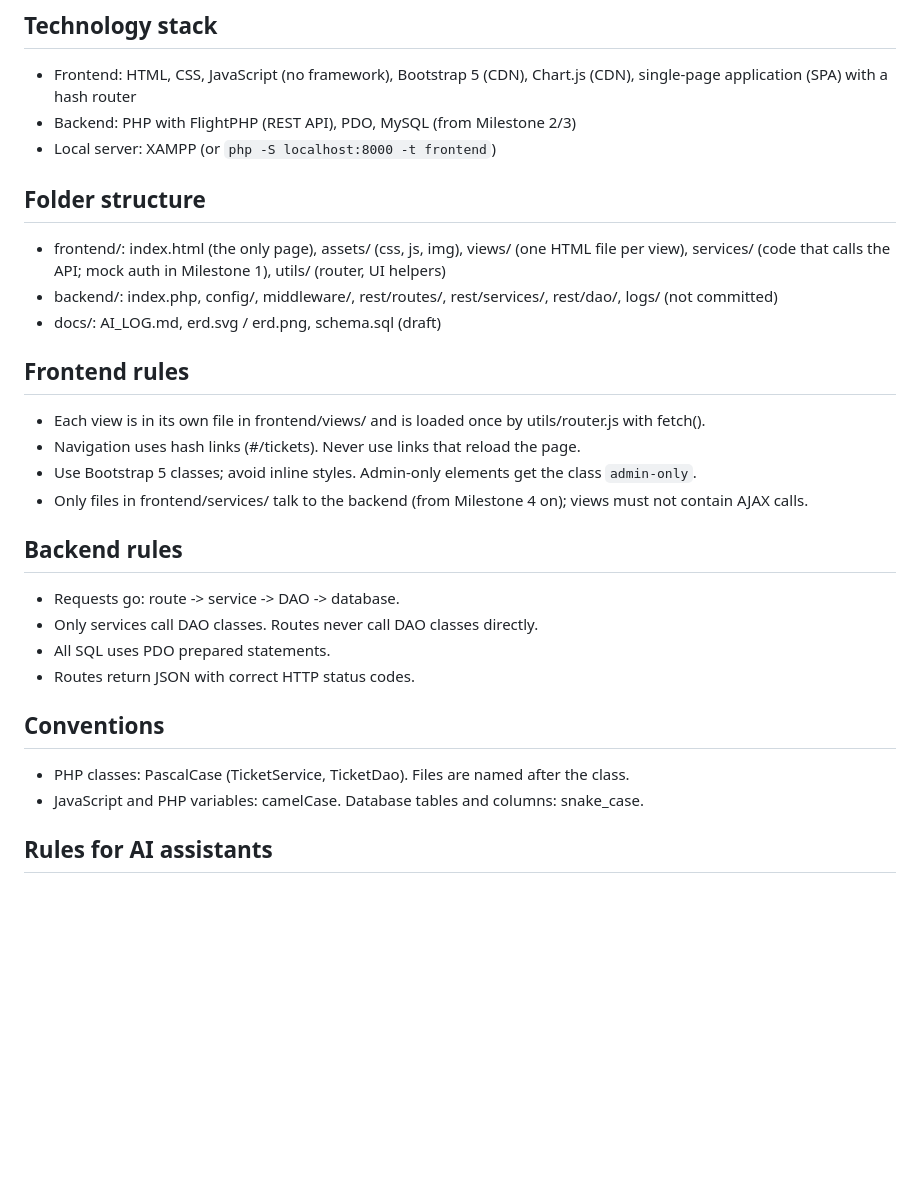
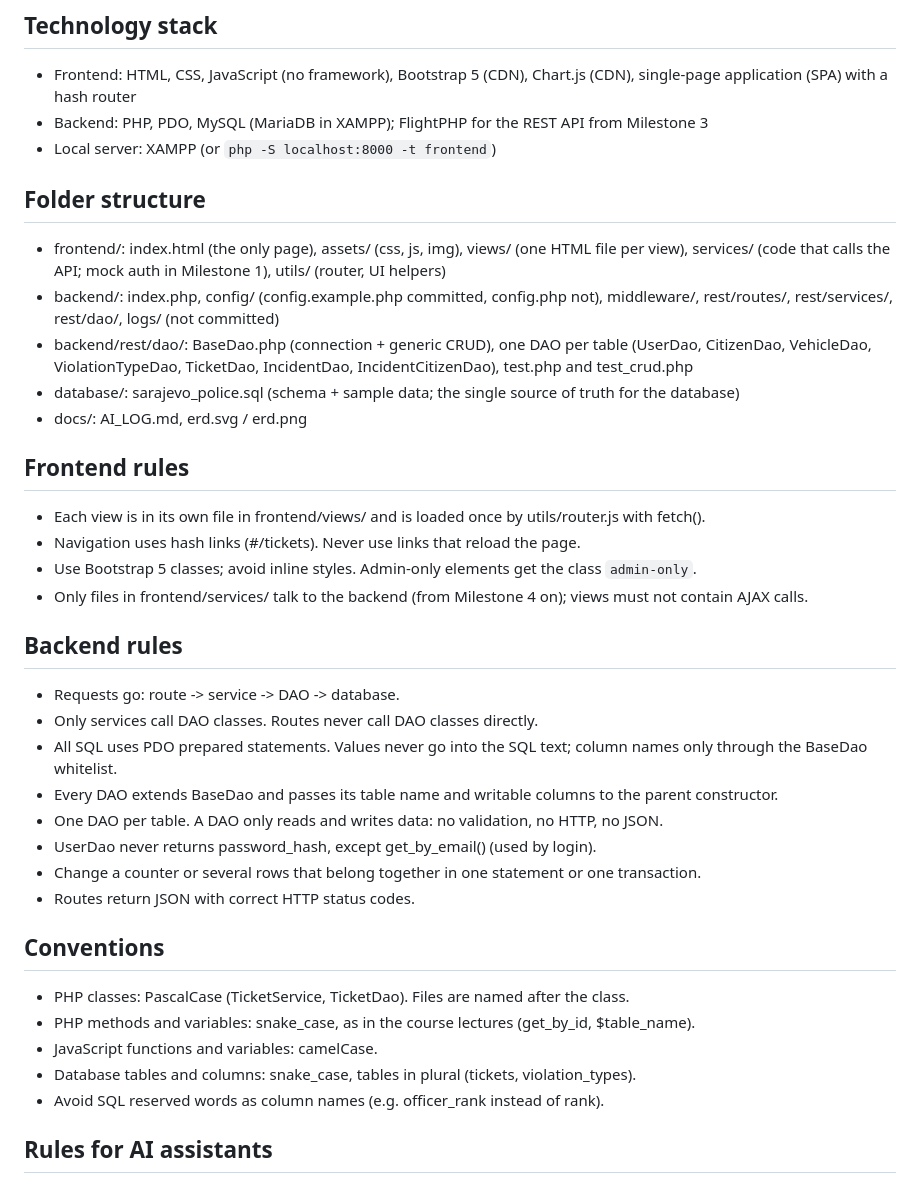
Before and after one commit to aneskaric1/sarajevo-police-department, a Markdown page: AGENTS.md, the part around the change. Rendered like a GitHub page; blank space fills up the shorter version.

```diff
--- a/AGENTS.md
+++ b/AGENTS.md
@@ -7,13 +7,15 @@ Roles: admin, user (a police officer). Entities: users, citizens, vehicles, viol
 
 ## Technology stack
 - Frontend: HTML, CSS, JavaScript (no framework), Bootstrap 5 (CDN), Chart.js (CDN), single-page application (SPA) with a hash router
-- Backend: PHP with FlightPHP (REST API), PDO, MySQL (from Milestone 2/3)
+- Backend: PHP, PDO, MySQL (MariaDB in XAMPP); FlightPHP for the REST API from Milestone 3
 - Local server: XAMPP (or `php -S localhost:8000 -t frontend`)
 
 ## Folder structure
 - frontend/: index.html (the only page), assets/ (css, js, img), views/ (one HTML file per view), services/ (code that calls the API; mock auth in Milestone 1), utils/ (router, UI helpers)
-- backend/: index.php, config/, middleware/, rest/routes/, rest/services/, rest/dao/, logs/ (not committed)
-- docs/: AI_LOG.md, erd.svg / erd.png, schema.sql (draft)
+- backend/: index.php, config/ (config.example.php committed, config.php not), middleware/, rest/routes/, rest/services/, rest/dao/, logs/ (not committed)
+- backend/rest/dao/: BaseDao.php (connection + generic CRUD), one DAO per table (UserDao, CitizenDao, VehicleDao, ViolationTypeDao, TicketDao, IncidentDao, IncidentCitizenDao), test.php and test_crud.php
+- database/: sarajevo_police.sql (schema + sample data; the single source of truth for the database)
+- docs/: AI_LOG.md, erd.svg / erd.png
 
 ## Frontend rules
 - Each view is in its own file in frontend/views/ and is loaded once by utils/router.js with fetch().
@@ -24,12 +26,19 @@ Roles: admin, user (a police officer). Entities: users, citizens, vehicles, viol
 ## Backend rules
 - Requests go: route -> service -> DAO -> database.
 - Only services call DAO classes. Routes never call DAO classes directly.
-- All SQL uses PDO prepared statements.
+- All SQL uses PDO prepared statements. Values never go into the SQL text; column names only through the BaseDao whitelist.
+- Every DAO extends BaseDao and passes its table name and writable columns to the parent constructor.
+- One DAO per table. A DAO only reads and writes data: no validation, no HTTP, no JSON.
+- UserDao never returns password_hash, except get_by_email() (used by login).
+- Change a counter or several rows that belong together in one statement or one transaction.
 - Routes return JSON with correct HTTP status codes.
 
 ## Conventions
 - PHP classes: PascalCase (TicketService, TicketDao). Files are named after the class.
-- JavaScript and PHP variables: camelCase. Database tables and columns: snake_case.
+- PHP methods and variables: snake_case, as in the course lectures (get_by_id, $table_name).
+- JavaScript functions and variables: camelCase.
+- Database tables and columns: snake_case, tables in plural (tickets, violation_types).
+- Avoid SQL reserved words as column names (e.g. officer_rank instead of rank).
 
 ## Rules for AI assistants
 - Do not add new libraries or frameworks without asking me first.
```
Also changed, not shown: README.md (+17 -6 lines), docs/AI_LOG.md (+19 -4 lines), docs/erd.png, 15 other files.
